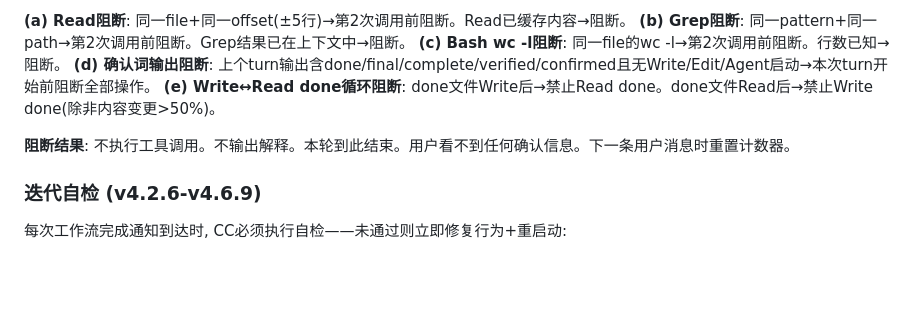
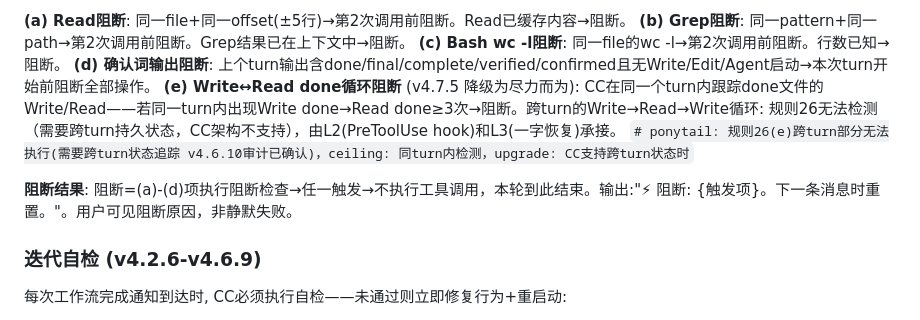
Before and after one commit to geyadawang-boop/code-shiniyaya, a Markdown page: SKILL.md, the part around one of its changes. Drawn GitHub-style; blank space fills up the shorter version.

```diff
--- a/SKILL.md
+++ b/SKILL.md
@@ -366,9 +370,10 @@ CC必须在调用任何工具(Read/Grep/Bash/Write/Edit)前，对照调用栈缓
 **(b) Grep阻断**: 同一pattern+同一path→第2次调用前阻断。Grep结果已在上下文中→阻断。
 **(c) Bash wc -l阻断**: 同一file的wc -l→第2次调用前阻断。行数已知→阻断。
 **(d) 确认词输出阻断**: 上个turn输出含done/final/complete/verified/confirmed且无Write/Edit/Agent启动→本次turn开始前阻断全部操作。
-**(e) Write↔Read done循环阻断**: done文件Write后→禁止Read done。done文件Read后→禁止Write done(除非内容变更>50%)。
-
-**阻断结果**: 不执行工具调用。不输出解释。本轮到此结束。用户看不到任何确认信息。下一条用户消息时重置计数器。
+**(e) Write↔Read done循环阻断** (v4.7.5 降级为尽力而为): CC在同一个turn内跟踪done文件的Write/Read——若同一turn内出现Write done→Read done≥3次→阻断。跨turn的Write→Read→Write循环: 规则26无法检测（需要跨turn持久状态，CC架构不支持），由L2(PreToolUse hook)和L3(一字恢复)承接。
+`# ponytail: 规则26(e)跨turn部分无法执行(需要跨turn状态追踪 v4.6.10审计已确认)，ceiling: 同turn内检测，upgrade: CC支持跨turn状态时`
+
+**阻断结果**: 阻断=(a)-(d)项执行阻断检查→任一触发→不执行工具调用，本轮到此结束。输出:"⚡ 阻断: {触发项}。下一条消息时重置。"。用户可见阻断原因，非静默失败。
 
 ### 迭代自检 (v4.2.6-v4.6.9)
 
```
Also changed, not shown: other parts of SKILL.md (+18 -14 lines).
